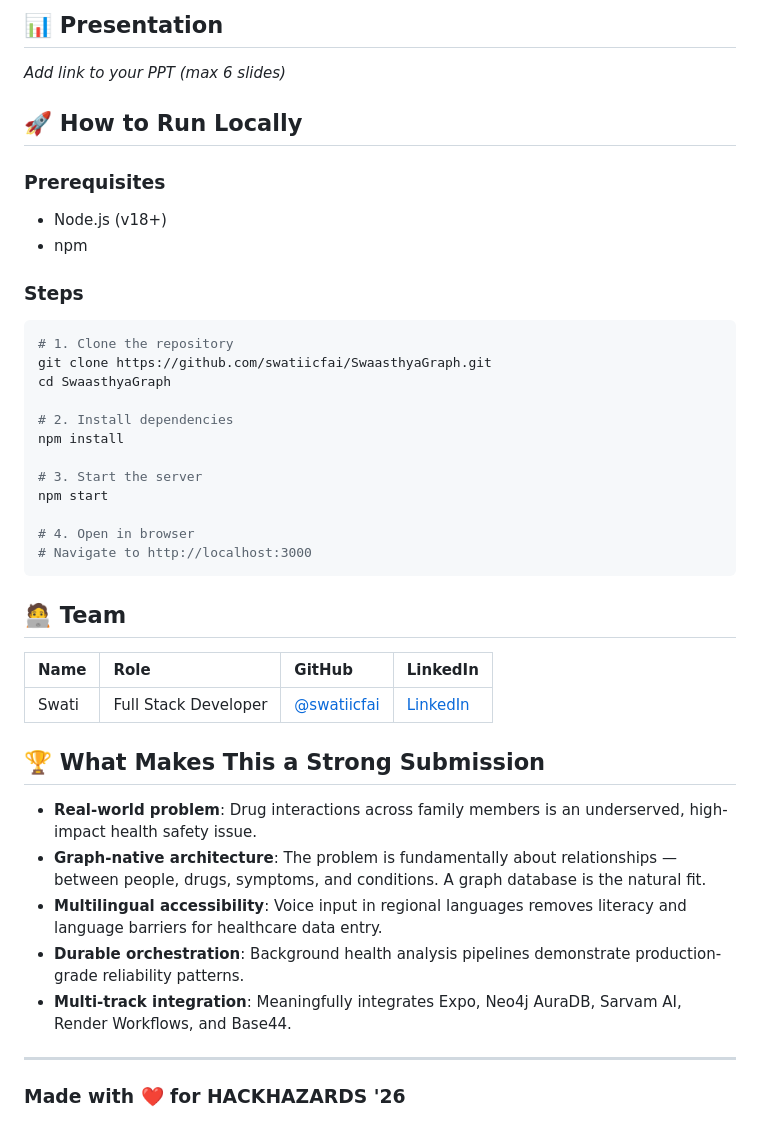
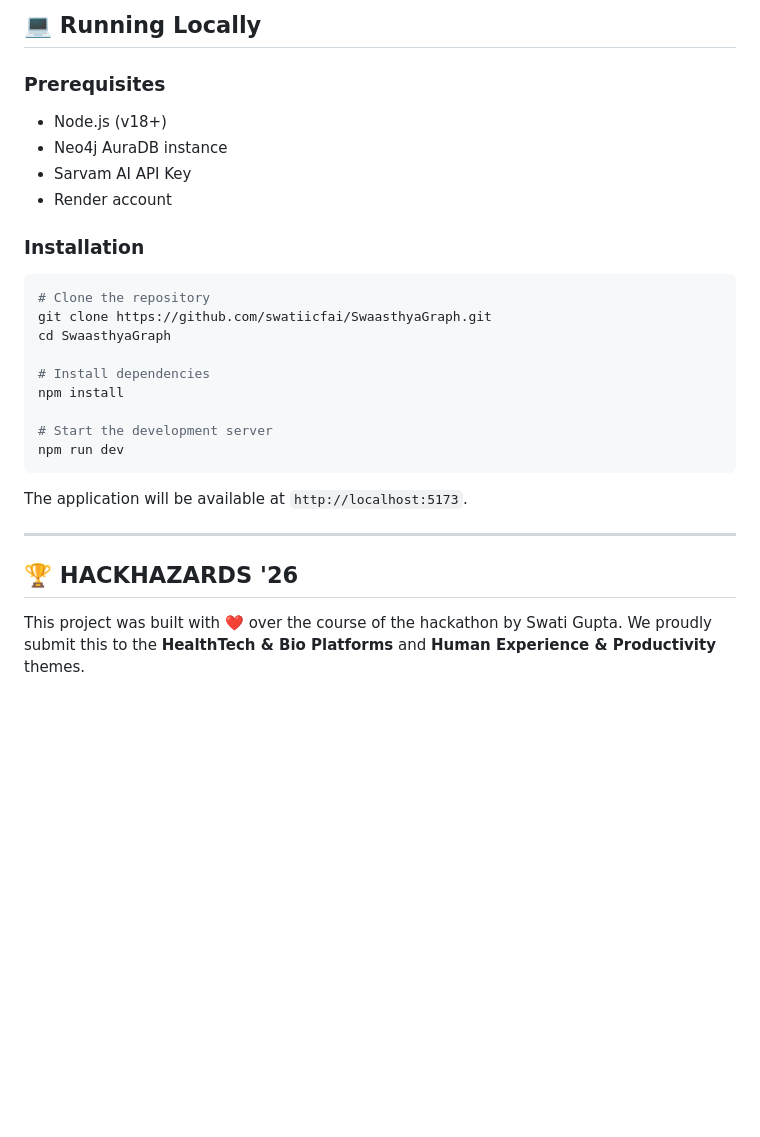
Before and after one commit to swatiicfai/SwaasthyaGraph, a Markdown page: README.md, the part around one of its changes. GitHub-like rendering; blank space fills up the shorter version.

````diff
--- a/README.md
+++ b/README.md
@@ -56,45 +53,28 @@ _Add public link to your demo video (under 5 minutes)_
 
-## 📊 Presentation
-
-_Add link to your PPT (max 6 slides)_
-
-## 🚀 How to Run Locally
+## 💻 Running Locally
 
 ### Prerequisites
-- Node.js (v18+)
-- npm
+* Node.js (v18+)
+* Neo4j AuraDB instance
+* Sarvam AI API Key
+* Render account
 
-### Steps
-
+### Installation
 ```bash
-# 1. Clone the repository
+# Clone the repository
 git clone https://github.com/swatiicfai/SwaasthyaGraph.git
 cd SwaasthyaGraph
 
-# 2. Install dependencies
+# Install dependencies
 npm install
 
-# 3. Start the server
-npm start
-
-# 4. Open in browser
-# Navigate to http://localhost:3000
+# Start the development server
+npm run dev
 ```
 
-## 🧑‍💻 Team
-
-| Name | Role | GitHub | LinkedIn |
-|:-----|:-----|:-------|:---------|
-| Swati | Full Stack Developer | [@swatiicfai](https://github.com/swatiicfai) | [LinkedIn](https://linkedin.com/) |
-
-## 🏆 What Makes This a Strong Submission
-
-- **Real-world problem**: Drug interactions across family members is an underserved, high-impact health safety issue.
-- **Graph-native architecture**: The problem is fundamentally about relationships — between people, drugs, symptoms, and conditions. A graph database is the natural fit.
-- **Multilingual accessibility**: Voice input in regional languages removes literacy and language barriers for healthcare data entry.
-- **Durable orchestration**: Background health analysis pipelines demonstrate production-grade reliability patterns.
-- **Multi-track integration**: Meaningfully integrates Expo, Neo4j AuraDB, Sarvam AI, Render Workflows, and Base44.
+The application will be available at `http://localhost:5173`.
 
 ---
 
-### Made with ❤️ for HACKHAZARDS '26
+## 🏆 HACKHAZARDS '26
+This project was built with ❤️ over the course of the hackathon by Swati Gupta. We proudly submit this to the **HealthTech & Bio Platforms** and **Human Experience & Productivity** themes.
````
Also changed, not shown: other parts of README.md (+34 -37 lines).
